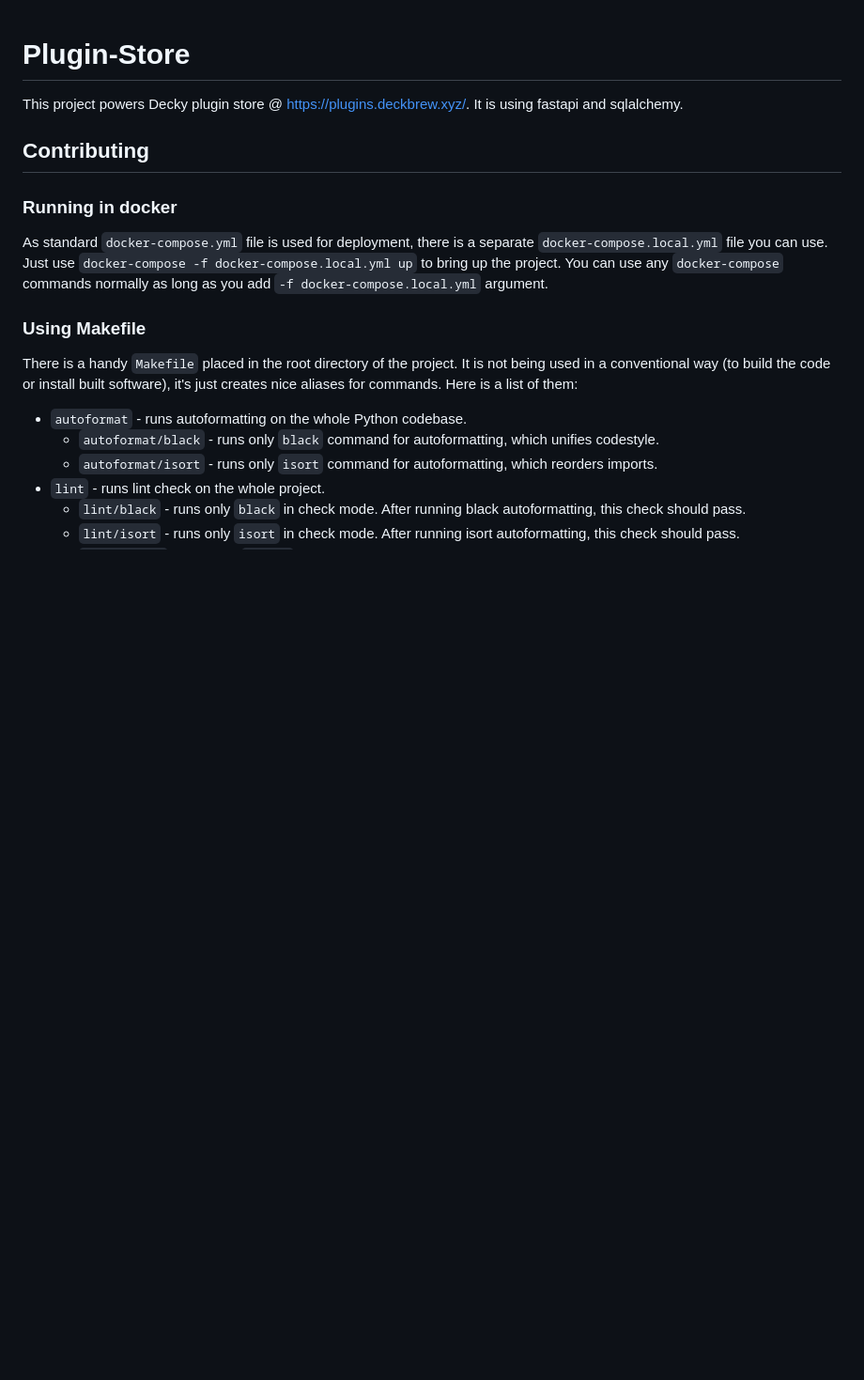
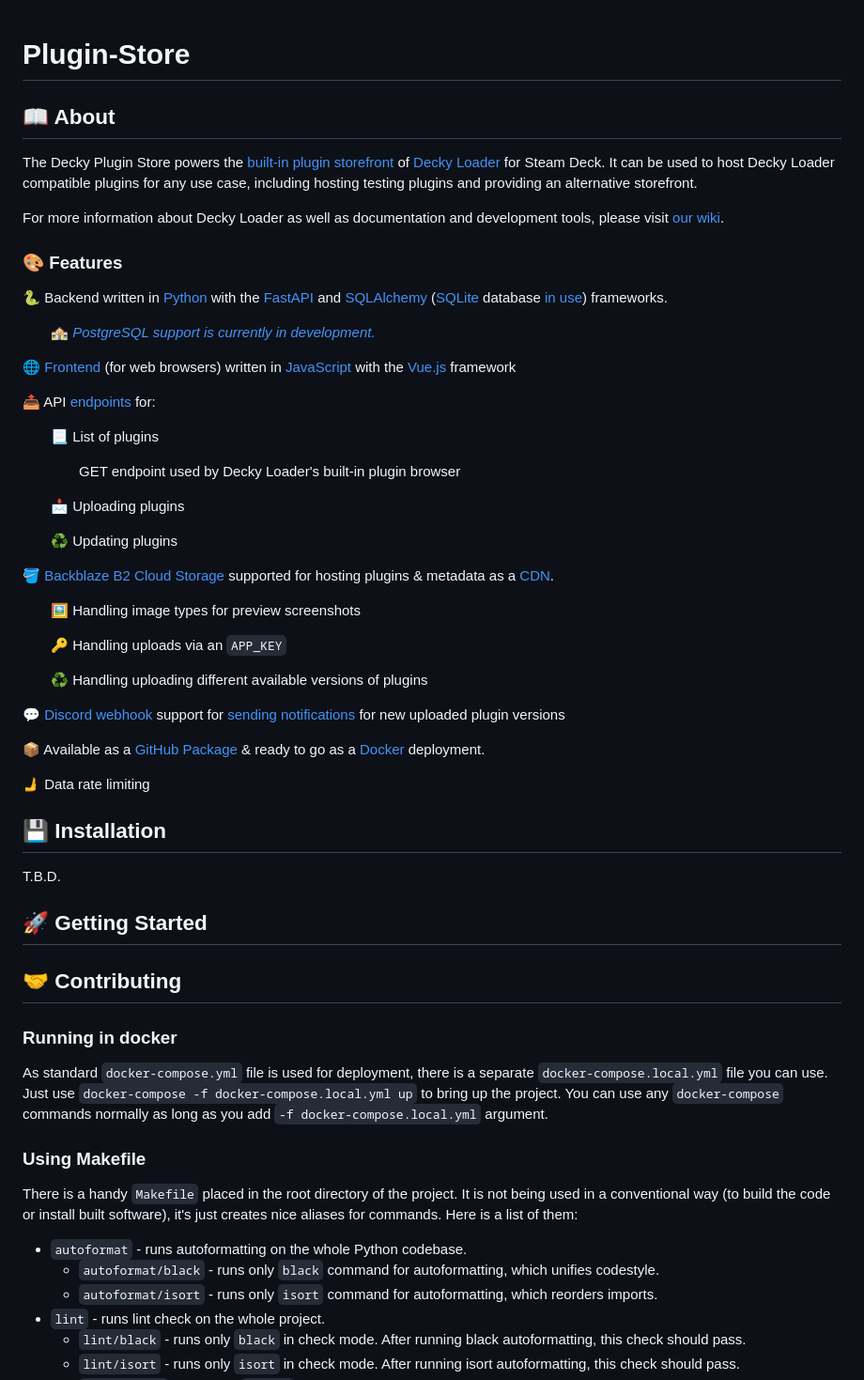
Before and after one commit to SteamDeckHomebrew/decky-plugin-store, a Markdown page: README.md, the part around the change. Shown at 94% size. GitHub-like rendering; blank space fills up the shorter version.

Commit message:
docs: initial rewrite README

```diff
--- a/README.md
+++ b/README.md
@@ -1,8 +1,53 @@
 # Plugin-Store
 
-This project powers Decky plugin store @ https://plugins.deckbrew.xyz/. It is using fastapi and sqlalchemy.
+## 📖 About
+The Decky Plugin Store powers the [built-in plugin storefront](https://plugins.deckbrew.xyz/) of [Decky Loader](https://github.com/SteamDeckHomebrew/decky-loader) for Steam Deck. It can be used to host Decky Loader compatible plugins for any use case, including hosting testing plugins and providing an alternative storefront.
 
-## Contributing
+For more information about Decky Loader as well as documentation and development tools, please visit [our wiki](https://deckbrew.xyz/).
+
+### 🎨 Features
+
+🐍 Backend written in [Python](https://www.python.org/) with the [FastAPI](https://fastapi.tiangolo.com/) and [SQLAlchemy](https://www.sqlalchemy.org/) ([SQLite](https://www.sqlite.org/index.html) database [in use](https://github.com/SteamDeckHomebrew/decky-plugin-store/blob/main/plugin_store/database/database.py)) frameworks.
+
+[<ul> 🏤 <i>PostgreSQL support is currently in development.</i> </ul>](https://github.com/SteamDeckHomebrew/decky-plugin-store/tree/postgresql)
+
+🌐 [Frontend](https://github.com/SteamDeckHomebrew/decky-plugin-store/blob/main/plugin_store/templates/plugin_browser.html) (for web browsers) written in [JavaScript](https://developer.mozilla.org/en-US/docs/Web/javascript) with the [Vue.js](https://vuejs.org/) framework
+
+📤 API [endpoints](https://github.com/SteamDeckHomebrew/decky-plugin-store/blob/main/plugin_store/api/__init__.py) for:
+  <ul>
+
+  📃 List of plugins
+  <ul>GET endpoint used by Decky Loader's built-in plugin browser</ul>
+
+  📩 Uploading plugins
+
+  ♻️ Updating plugins
+  </ul>
+
+🪣 [Backblaze B2 Cloud Storage](https://www.backblaze.com/cloud-storage) supported for hosting plugins & metadata as a [CDN](https://github.com/SteamDeckHomebrew/decky-plugin-store/blob/main/plugin_store/cdn.py).
+
+<ul>
+
+🖼️ Handling image types for preview screenshots
+
+🔑 Handling uploads via an `APP_KEY`
+
+♻️ Handling uploading different available versions of plugins
+</ul>
+
+💬 [Discord webhook](https://discord.com/developers/docs/resources/webhook) support for [sending notifications](https://github.com/SteamDeckHomebrew/decky-plugin-store/blob/main/plugin_store/discord.py) for new uploaded plugin versions
+
+📦 Available as a [GitHub Package](https://github.com/SteamDeckHomebrew/decky-plugin-store/pkgs/container/decky-plugin-store) & ready to go as a [Docker](https://www.docker.com/) deployment.
+
+🫸 Data rate limiting
+
+
+## 💾 Installation
+T.B.D.
+
+## 🚀 Getting Started
+
+## 🤝 Contributing
 
 ### Running in docker
 
```
